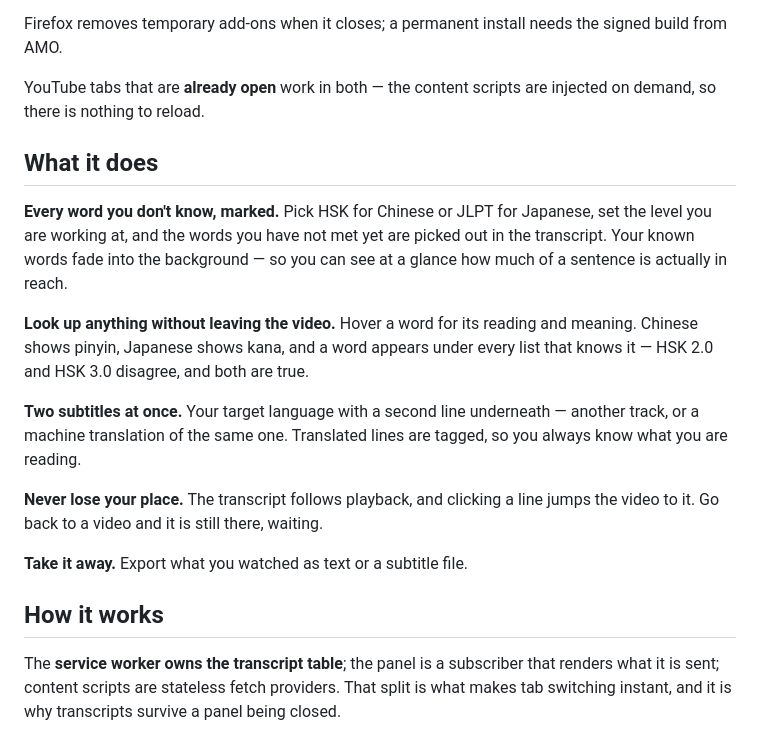
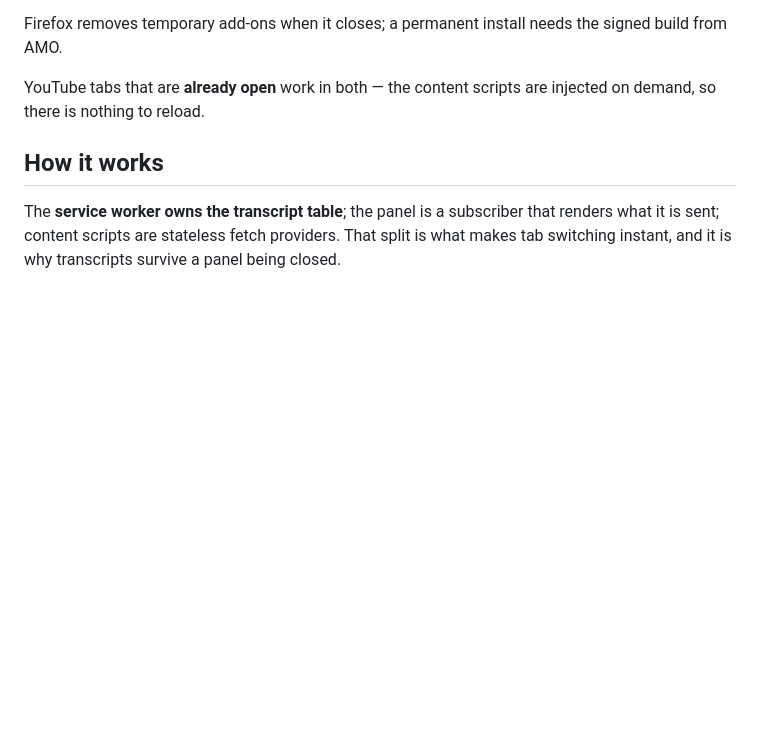
Before and after one commit to lhernandez0/iu, a Markdown page: README.md, the part around one of its changes. GitHub-like rendering; blank space fills up the shorter version.

```diff
--- a/README.md
+++ b/README.md
@@ -61,26 +91,6 @@ signed build from AMO.
 
 YouTube tabs that are **already open** work in both — the content scripts are
 injected on demand, so there is nothing to reload.
-
-## What it does
-
-**Every word you don't know, marked.** Pick HSK for Chinese or JLPT for Japanese,
-set the level you are working at, and the words you have not met yet are picked
-out in the transcript. Your known words fade into the background — so you can see
-at a glance how much of a sentence is actually in reach.
-
-**Look up anything without leaving the video.** Hover a word for its reading and
-meaning. Chinese shows pinyin, Japanese shows kana, and a word appears under every
-list that knows it — HSK 2.0 and HSK 3.0 disagree, and both are true.
-
-**Two subtitles at once.** Your target language with a second line underneath —
-another track, or a machine translation of the same one. Translated lines are
-tagged, so you always know what you are reading.
-
-**Never lose your place.** The transcript follows playback, and clicking a line
-jumps the video to it. Go back to a video and it is still there, waiting.
-
-**Take it away.** Export what you watched as text or a subtitle file.
 
 ## How it works
 
```
Also changed, not shown: other parts of README.md (+51 -9 lines), CHROMEWEBSTORE.md (+57 -34 lines).
